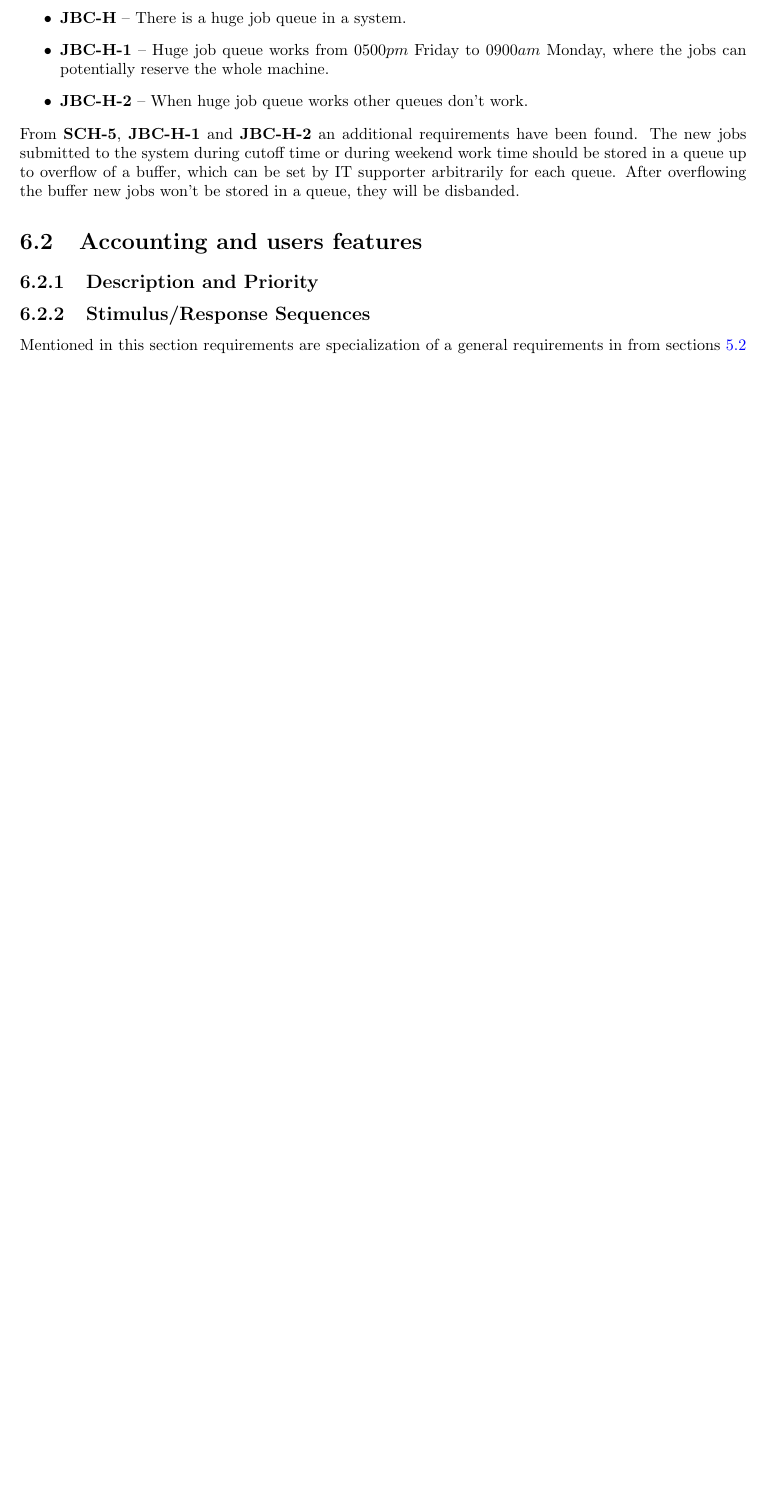
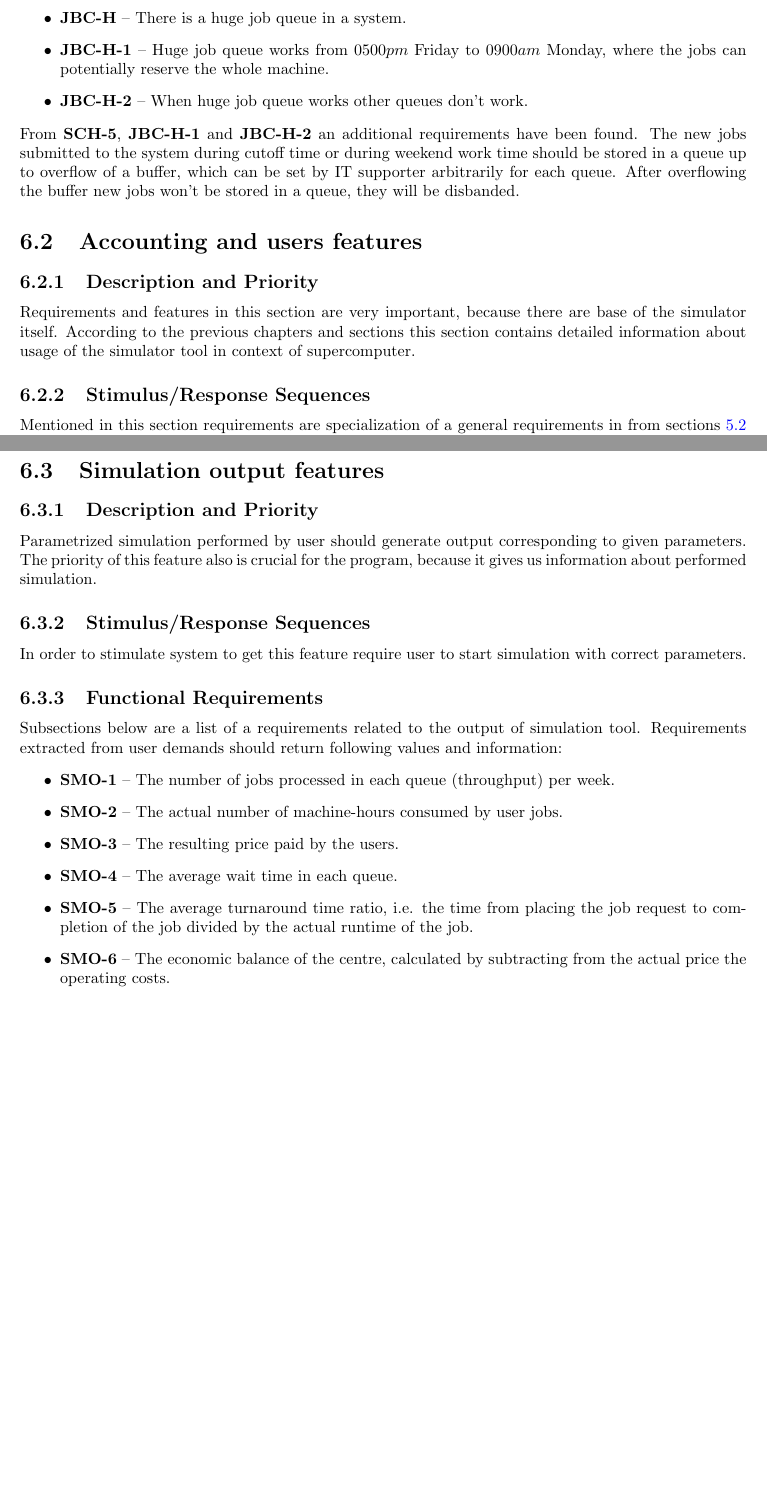
Before and after one commit to Nimelo/rasd-stqa-assignment, a LaTeX document (Documentation/software_requirements/srs.tex): part of page 14 of 19 before the commit and two parts of pages 14 and 15 of 20 after it, the two joined at a grey line, cut so that both start at the same text, the shorter picture padded with empty space. Compiled offline with pdfLaTeX.

Commit message:
Simulator output features

```diff
--- a/Documentation/software_requirements/srs.tex
+++ b/Documentation/software_requirements/srs.tex
@@ -577,7 +577,7 @@ Requirements extracted from user demands:
 %High, Medium, or Low priority. You could also include specific priority
 %component ratings, such as benefit, penalty, cost, and risk (each rated on a
 %relative scale from a low of 1 to a high of 9).
-
+Requirements and features in this section are very important, because there are base of the simulator itself. According to the previous chapters and sections this section contains detailed information about usage of the simulator tool in context of supercomputer.
 \subsection{Stimulus/Response Sequences}
 %$<$List the sequences of user actions and system responses that stimulate the
 %behavior defined for this feature. These will correspond to the dialog elements
@@ -636,6 +636,64 @@ Requirements extracted from user demands:
 \end{itemize}
 
 % END ACCOUNTING AND USERS MODEL FEATURES
+
+% SIMULATOR OUTPUT FEATURES
+
+\section{Simulation output features}
+
+\subsection{Description and Priority}
+%{Provide a short description of the feature and indicate whether it is of
+%High, Medium, or Low priority. You could also include specific priority
+%component ratings, such as benefit, penalty, cost, and risk (each rated on a
+%relative scale from a low of 1 to a high of 9).
+Parametrized simulation performed by user should generate output corresponding to given parameters. The priority of this feature also is crucial for the program, because it gives us information about performed simulation.
+\subsection{Stimulus/Response Sequences}
+%$<$List the sequences of user actions and system responses that stimulate the
+%behavior defined for this feature. These will correspond to the dialog elements
+%associated with use cases.$>$
+In order to stimulate system to get this feature require user to start simulation with correct parameters.
+\subsection{Functional Requirements}
+%$<$Itemize the detailed functional requirements associated with this feature.
+%These are the software capabilities that must be present in order for the user
+%to carry out the services provided by the feature, or to execute the use case.
+%Include how the product should respond to anticipated error conditions or
+%invalid inputs. Requirements should be concise, complete, unambiguous,
+%verifiable, and necessary. Use “TBD” as a placeholder to indicate when necessary
+%information is not yet available.$>$
+
+%$<$Each requirement should be uniquely identified with a sequence number or a
+%meaningful tag of some kind.$>$
+Subsections below are a list of a requirements related to the output of simulation tool.
+Requirements extracted from user demands should return following values and information:
+\begin{itemize}
+	\item
+	{
+		\textbf{SMO-1} -- The number of jobs processed in each queue (throughput) per week.
+	}
+	\item
+	{
+		\textbf{SMO-2} -- The actual number of machine-hours consumed by user jobs.
+	}
+	\item
+	{
+		\textbf{SMO-3} -- The resulting price paid by the users.
+	}
+	\item
+	{
+		\textbf{SMO-4} -- The average wait time in each queue.
+	}
+	\item
+	{
+		\textbf{SMO-5} -- The average turnaround time ratio, i.e. the time from placing the job request to completion of the job divided by the actual runtime of the job.
+	}
+	\item
+	{
+		\textbf{SMO-6} -- The economic balance of the centre, calculated by subtracting from the actual price the operating costs.
+	}
+
+\end{itemize}
+
+% END SIMULATOR OUTPUT FEATURES
 \chapter{Other Nonfunctional Requirements}
 
 \section{Performance Requirements}
```
